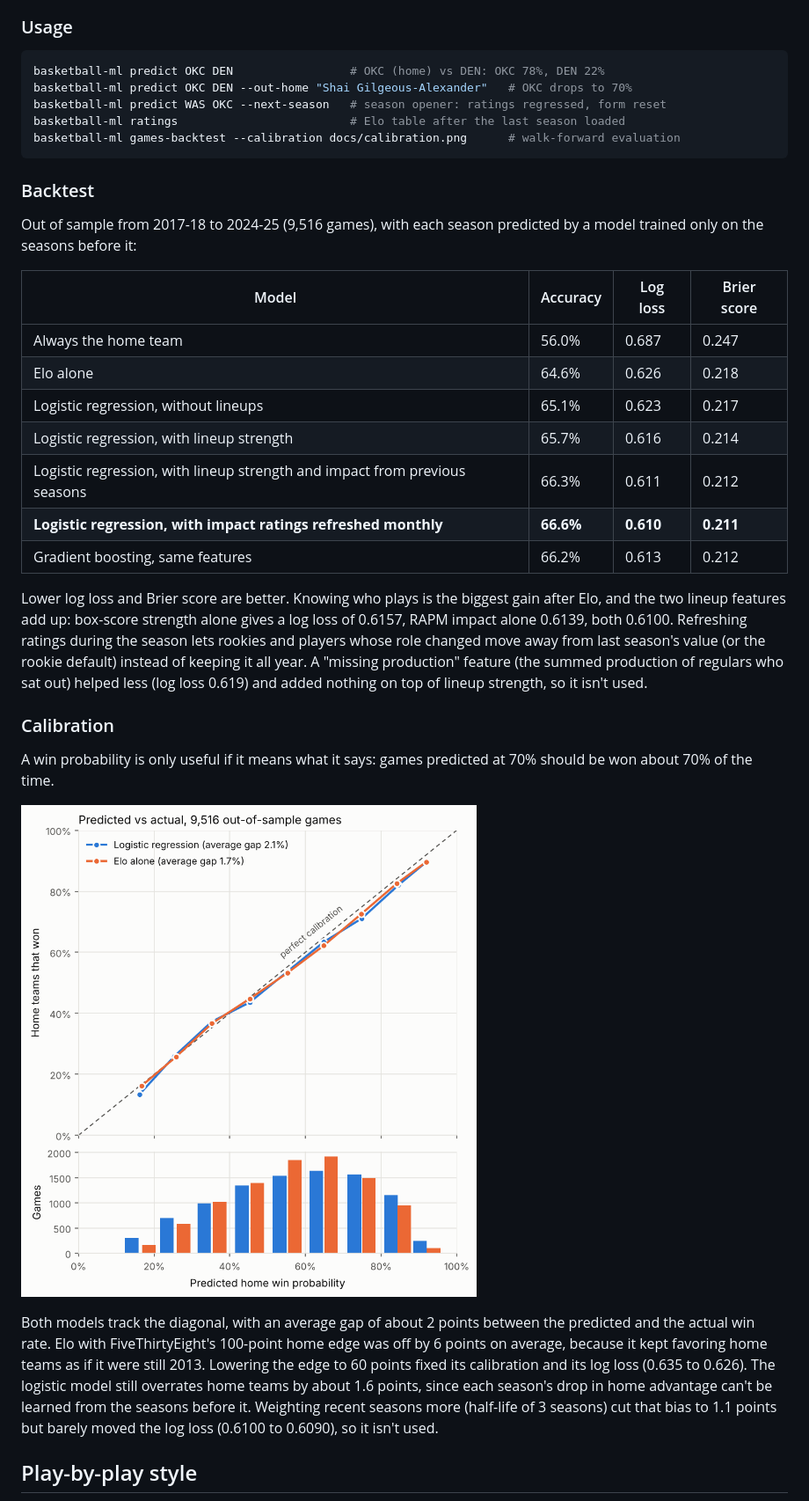
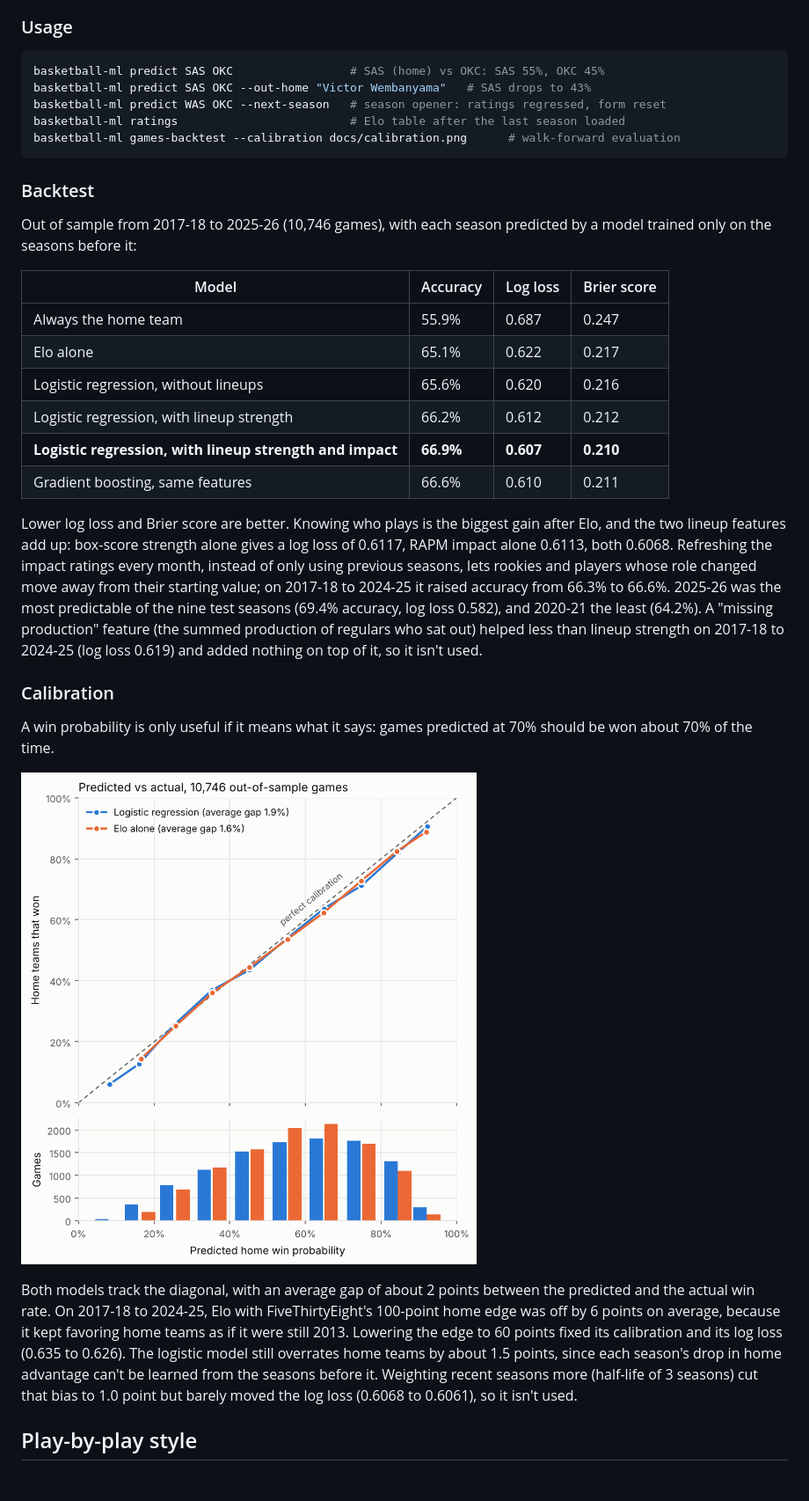
Before and after one commit to EliasMahiou/basketball_ml, a Markdown page: README.md, the part around one of its changes. Shown at 88% size. Rendered like a GitHub page; pictures changed too: docs/calibration.png; blank space fills up the shorter version.

````diff
--- a/README.md
+++ b/README.md
@@ -153,8 +153,8 @@ Limits: the 3-point attempt rate range only holds 71% of the time, because its l
 ### Usage
 
 ```bash
-basketball-ml predict OKC DEN                 # OKC (home) vs DEN: OKC 78%, DEN 22%
-basketball-ml predict OKC DEN --out-home "Shai Gilgeous-Alexander"   # OKC drops to 70%
+basketball-ml predict SAS OKC                 # SAS (home) vs OKC: SAS 55%, OKC 45%
+basketball-ml predict SAS OKC --out-home "Victor Wembanyama"   # SAS drops to 43%
 basketball-ml predict WAS OKC --next-season   # season opener: ratings regressed, form reset
 basketball-ml ratings                         # Elo table after the last season loaded
 basketball-ml games-backtest --calibration docs/calibration.png      # walk-forward evaluation
@@ -162,19 +162,18 @@ basketball-ml games-backtest --calibration docs/calibration.png      # walk-forw
 
 ### Backtest
 
-Out of sample from 2017-18 to 2024-25 (9,516 games), with each season predicted by a model trained only on the seasons before it:
+Out of sample from 2017-18 to 2025-26 (10,746 games), with each season predicted by a model trained only on the seasons before it:
 
 | Model | Accuracy | Log loss | Brier score |
 | --- | --- | --- | --- |
-| Always the home team | 56.0% | 0.687 | 0.247 |
-| Elo alone | 64.6% | 0.626 | 0.218 |
-| Logistic regression, without lineups | 65.1% | 0.623 | 0.217 |
-| Logistic regression, with lineup strength | 65.7% | 0.616 | 0.214 |
-| Logistic regression, with lineup strength and impact from previous seasons | 66.3% | 0.611 | 0.212 |
-| **Logistic regression, with impact ratings refreshed monthly** | **66.6%** | **0.610** | **0.211** |
-| Gradient boosting, same features | 66.2% | 0.613 | 0.212 |
+| Always the home team | 55.9% | 0.687 | 0.247 |
+| Elo alone | 65.1% | 0.622 | 0.217 |
+| Logistic regression, without lineups | 65.6% | 0.620 | 0.216 |
+| Logistic regression, with lineup strength | 66.2% | 0.612 | 0.212 |
+| **Logistic regression, with lineup strength and impact** | **66.9%** | **0.607** | **0.210** |
+| Gradient boosting, same features | 66.6% | 0.610 | 0.211 |
 
-Lower log loss and Brier score are better. Knowing who plays is the biggest gain after Elo, and the two lineup features add up: box-score strength alone gives a log loss of 0.6157, RAPM impact alone 0.6139, both 0.6100. Refreshing ratings during the season lets rookies and players whose role changed move away from last season's value (or the rookie default) instead of keeping it all year. A "missing production" feature (the summed production of regulars who sat out) helped less (log loss 0.619) and added nothing on top of lineup strength, so it isn't used.
+Lower log loss and Brier score are better. Knowing who plays is the biggest gain after Elo, and the two lineup features add up: box-score strength alone gives a log loss of 0.6117, RAPM impact alone 0.6113, both 0.6068. Refreshing the impact ratings every month, instead of only using previous seasons, lets rookies and players whose role changed move away from their starting value; on 2017-18 to 2024-25 it raised accuracy from 66.3% to 66.6%. 2025-26 was the most predictable of the nine test seasons (69.4% accuracy, log loss 0.582), and 2020-21 the least (64.2%). A "missing production" feature (the summed production of regulars who sat out) helped less than lineup strength on 2017-18 to 2024-25 (log loss 0.619) and added nothing on top of it, so it isn't used.
 
 ### Calibration
 
@@ -182,7 +181,7 @@ A win probability is only useful if it means what it says: games predicted at 70
 
 ![Calibration chart](docs/calibration.png)
 
-Both models track the diagonal, with an average gap of about 2 points between the predicted and the actual win rate. Elo with FiveThirtyEight's 100-point home edge was off by 6 points on average, because it kept favoring home teams as if it were still 2013. Lowering the edge to 60 points fixed its calibration and its log loss (0.635 to 0.626). The logistic model still overrates home teams by about 1.6 points, since each season's drop in home advantage can't be learned from the seasons before it. Weighting recent seasons more (half-life of 3 seasons) cut that bias to 1.1 points but barely moved the log loss (0.6100 to 0.6090), so it isn't used.
+Both models track the diagonal, with an average gap of about 2 points between the predicted and the actual win rate. On 2017-18 to 2024-25, Elo with FiveThirtyEight's 100-point home edge was off by 6 points on average, because it kept favoring home teams as if it were still 2013. Lowering the edge to 60 points fixed its calibration and its log loss (0.635 to 0.626). The logistic model still overrates home teams by about 1.5 points, since each season's drop in home advantage can't be learned from the seasons before it. Weighting recent seasons more (half-life of 3 seasons) cut that bias to 1.0 point but barely moved the log loss (0.6068 to 0.6061), so it isn't used.
 
 ## Play-by-play style
 
````
Also changed, not shown: other parts of README.md (+21 -21 lines), 4 other files.
